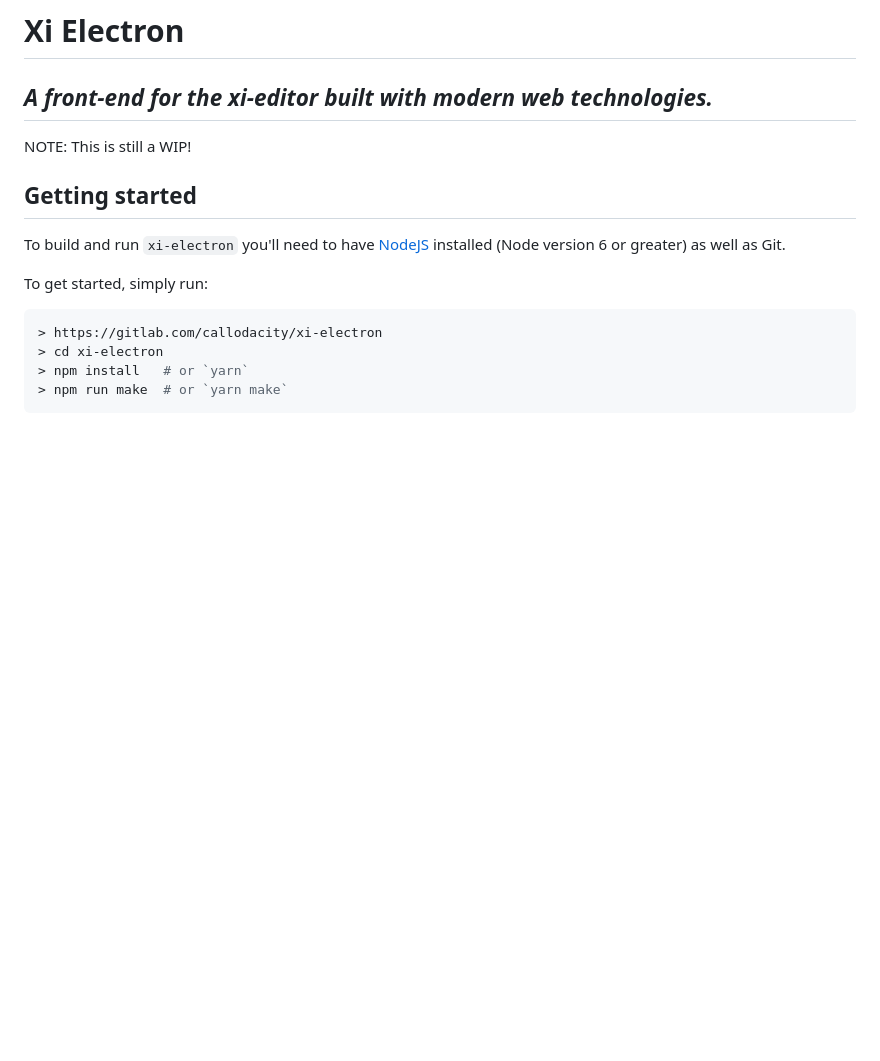
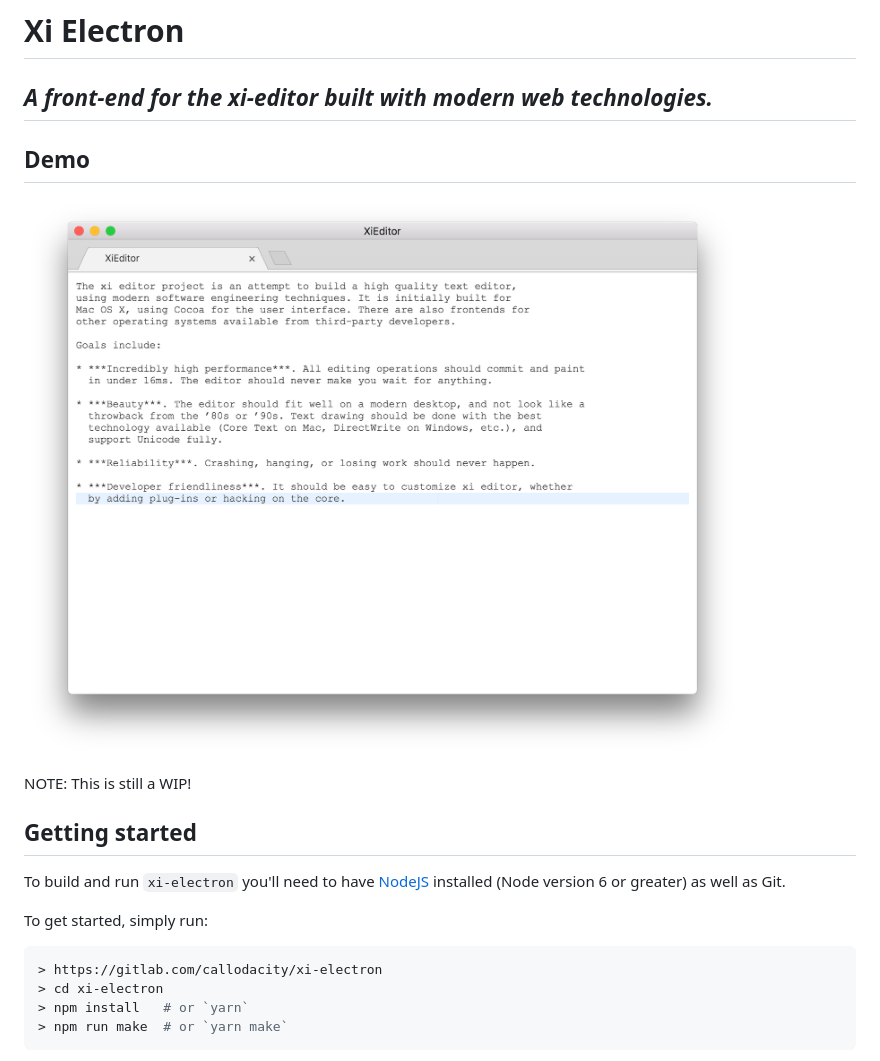
Before and after one commit to acheronfail/xi-electron, a Markdown page: README.md, the part around the change. GitHub-like rendering; pictures changed too: demo/demo.png (added); blank space fills up the shorter version.

Commit message:
update README; and config bug fix

```diff
--- a/README.md
+++ b/README.md
@@ -1,5 +1,9 @@
 # Xi Electron
 ## _A front-end for the xi-editor built with modern web technologies._
+
+## Demo
+
+![XiEditor](./demo/demo.png)
 
 NOTE: This is still a WIP!
 
```
Also changed, not shown: 1 other file.
